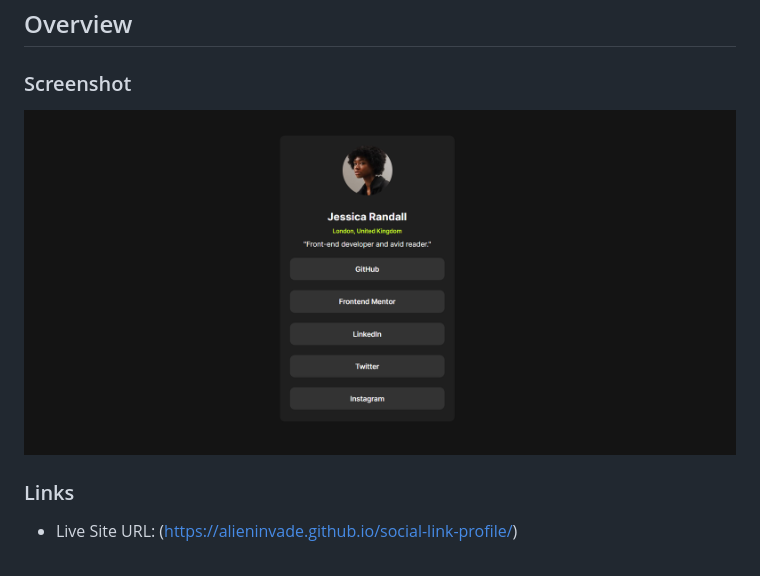
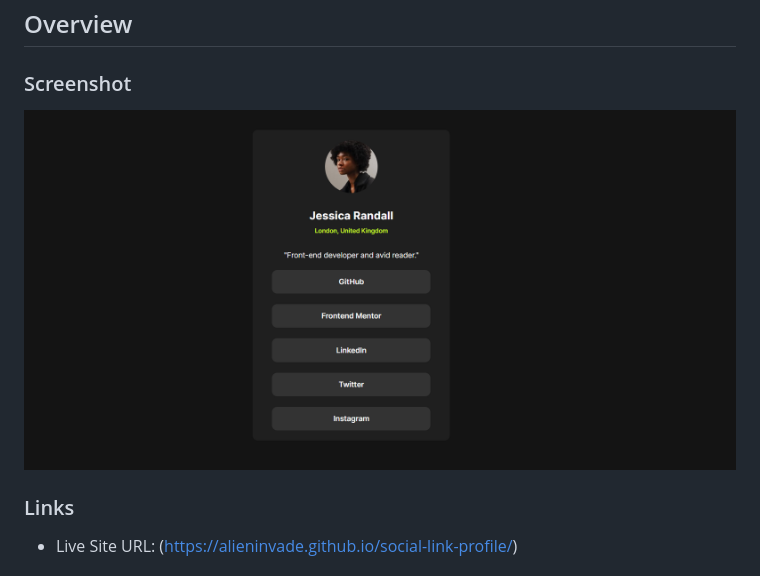
Before and after one commit to AlienInvade/social-link-profile, a Markdown page: README.md, the part around the change. Rendered like a GitHub page; pictures changed too: Screenshot 2024-06-12 170647.png (deleted), Screenshot 2024-06-12 174807.png (added).

```diff
--- a/README.md
+++ b/README.md
@@ -15,7 +15,7 @@ This is a solution to the [Social links profile challenge on Frontend Mentor](ht
 
 ### Screenshot
 
-![](./Screenshot%202024-06-12%20170647.png)
+![](./Screenshot%202024-06-12%20174807.png)
 
 
 ### Links
```
Also changed, not shown: 1 other file.
